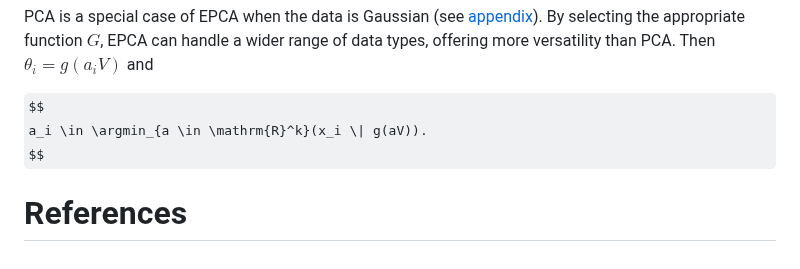
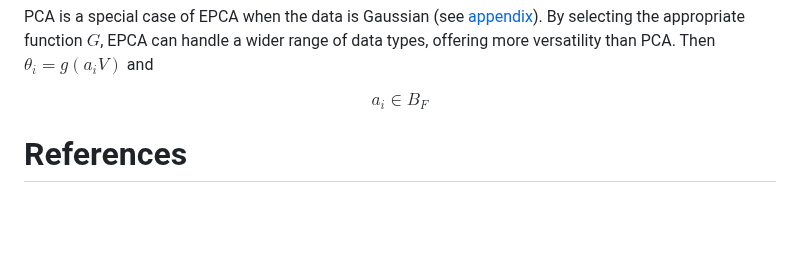
Before and after one commit to sisl/ExpFamilyPCA.jl, a Markdown page: paper.md, the part around the change. Drawn GitHub-style; some formulas as TeX source; blank space fills up the shorter version.

Commit message:
fake math

```diff
--- a/paper.md
+++ b/paper.md
@@ -132,7 +132,7 @@ where
 PCA is a special case of EPCA when the data is Gaussian (see [appendix](https://sisl.github.io/ExpFamilyPCA.jl/dev/math/appendix/gaussian/)). By selecting the appropriate function $G$, EPCA can handle a wider range of data types, offering more versatility than PCA. Then $\theta_i = g(a_i V)$ and
 
 $$
-a_i \in \argmin_{a \in \mathrm{R}^k}(x_i \| g(aV)).
+a_i \in B_F
 $$
 
 # References
```
